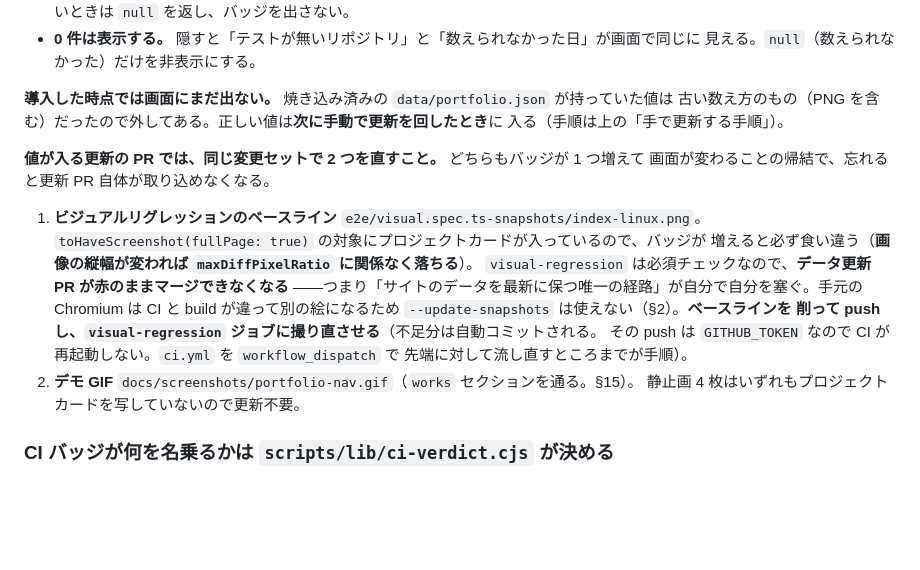
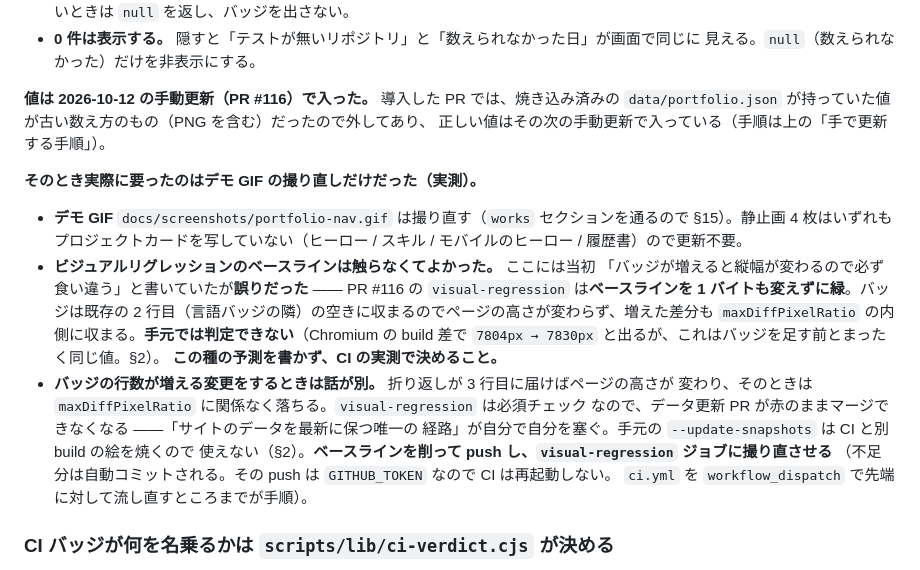
Before and after one commit to izumacha/profile-portfolio, a Markdown page: CLAUDE.md, the part around the change. Drawn GitHub-style; blank space fills up the shorter version.

Commit message:
docs(claude): ベースラインが落ちるという予測が外れたので実測へ書き換える
CLAUDE.md §3 に「テスト数バッジが増えると縦幅が変わるので、ビジュアルリグレッションの
ベースラインが必ず食い違う」と書いていたが、**この PR の CI が実測で否定した** ——
`visual-regression` はベースラインを 1 バイトも変えずに緑だった。

理由は単純で、バッジが既存の 2 行目（言語バッジの隣）の空きに収まるためページの高さが
変わらず、増えた差分も `maxDiffPixelRatio` の内側に収まる。手元では Chromium の build 差で
`7804px → 7830px` と出るが、これは**バッジを足す前とまったく同じ値**（§2 が記録している差）
なので、そもそも手元では判定できなかった。

書き換えたのは 3 点: (a) 実際に要ったのはデモ GIF の撮り直しだけだったという実測、
(b) 手元では判定できないので**この種の予測を書かず CI の実測で決める**こと、
(c) 行数が増える変更をするときは話が別で、そのときのベースラインの撮り直し手順は残す。

Co-Authored-By: Claude Opus 5 <noreply@anthropic.com>
Claude-Session: https://claude.ai/code/session_01Lo8XWpKWk9df4kBg2fHt3t

```diff
--- a/CLAUDE.md
+++ b/CLAUDE.md
@@ -236,24 +236,29 @@ create or approve pull requests (createPullRequest)
 - **0 件は表示する。** 隠すと「テストが無いリポジトリ」と「数えられなかった日」が画面で同じに
   見える。`null`（数えられなかった）だけを非表示にする。
 
-**導入した時点では画面にまだ出ない。** 焼き込み済みの `data/portfolio.json` が持っていた値は
-古い数え方のもの（PNG を含む）だったので外してある。正しい値は**次に手動で更新を回したとき**に
-入る（手順は上の「手で更新する手順」）。
+**値は 2026-10-12 の手動更新（PR #116）で入った。** 導入した PR では、焼き込み済みの
+`data/portfolio.json` が持っていた値が古い数え方のもの（PNG を含む）だったので外してあり、
+正しい値はその次の手動更新で入っている（手順は上の「手で更新する手順」）。
 
-**値が入る更新の PR では、同じ変更セットで 2 つを直すこと。** どちらもバッジが 1 つ増えて
-画面が変わることの帰結で、忘れると更新 PR 自体が取り込めなくなる。
+**そのとき実際に要ったのはデモ GIF の撮り直しだけだった（実測）。**
 
-1. **ビジュアルリグレッションのベースライン** `e2e/visual.spec.ts-snapshots/index-linux.png`。
-   `toHaveScreenshot(fullPage: true)` の対象にプロジェクトカードが入っているので、バッジが
-   増えると必ず食い違う（**画像の縦幅が変われば `maxDiffPixelRatio` に関係なく落ちる**）。
-   `visual-regression` は必須チェックなので、**データ更新 PR が赤のままマージできなくなる**
-   ——つまり「サイトのデータを最新に保つ唯一の経路」が自分で自分を塞ぐ。手元の Chromium は
-   CI と build が違って別の絵になるため `--update-snapshots` は使えない（§2）。**ベースラインを
-   削って push し、`visual-regression` ジョブに撮り直させる**（不足分は自動コミットされる。
-   その push は `GITHUB_TOKEN` なので CI が再起動しない。`ci.yml` を `workflow_dispatch` で
-   先端に対して流し直すところまでが手順）。
-2. **デモ GIF** `docs/screenshots/portfolio-nav.gif`（`works` セクションを通る。§15）。
-   静止画 4 枚はいずれもプロジェクトカードを写していないので更新不要。
+- **デモ GIF** `docs/screenshots/portfolio-nav.gif` は撮り直す（`works` セクションを通るので
+  §15）。静止画 4 枚はいずれもプロジェクトカードを写していない（ヒーロー / スキル /
+  モバイルのヒーロー / 履歴書）ので更新不要。
+- **ビジュアルリグレッションのベースラインは触らなくてよかった。** ここには当初
+  「バッジが増えると縦幅が変わるので必ず食い違う」と書いていたが**誤りだった** ——
+  PR #116 の `visual-regression` は**ベースラインを 1 バイトも変えずに緑**。バッジは既存の
+  2 行目（言語バッジの隣）の空きに収まるのでページの高さが変わらず、増えた差分も
+  `maxDiffPixelRatio` の内側に収まる。**手元では判定できない**（Chromium の build 差で
+  `7804px → 7830px` と出るが、これはバッジを足す前とまったく同じ値。§2）。
+  **この種の予測を書かず、CI の実測で決めること。**
+- **バッジの行数が増える変更をするときは話が別。** 折り返しが 3 行目に届けばページの高さが
+  変わり、そのときは `maxDiffPixelRatio` に関係なく落ちる。`visual-regression` は必須チェック
+  なので、データ更新 PR が赤のままマージできなくなる ——「サイトのデータを最新に保つ唯一の
+  経路」が自分で自分を塞ぐ。手元の `--update-snapshots` は CI と別 build の絵を焼くので
+  使えない（§2）。**ベースラインを削って push し、`visual-regression` ジョブに撮り直させる**
+  （不足分は自動コミットされる。その push は `GITHUB_TOKEN` なので CI は再起動しない。
+  `ci.yml` を `workflow_dispatch` で先端に対して流し直すところまでが手順）。
 
 ### CI バッジが何を名乗るかは `scripts/lib/ci-verdict.cjs` が決める
 
```
